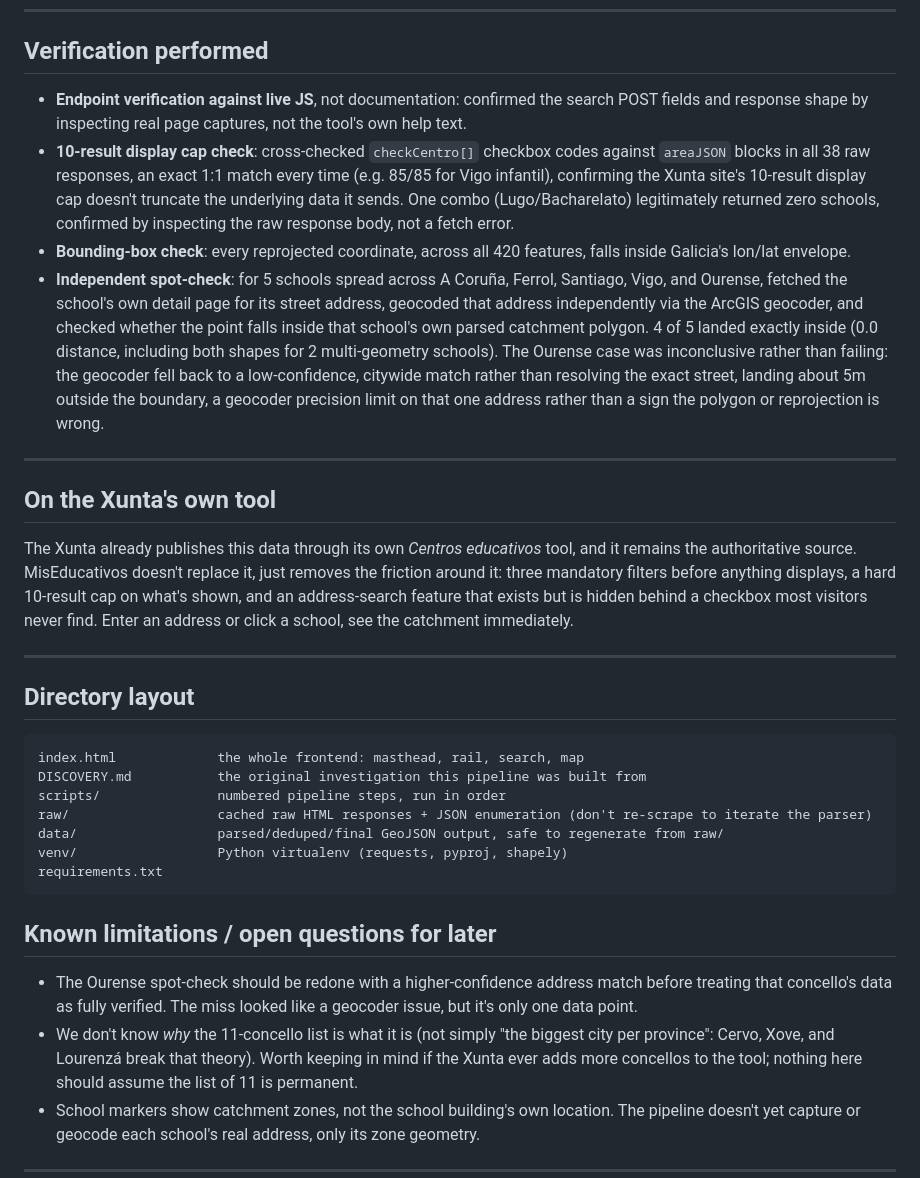
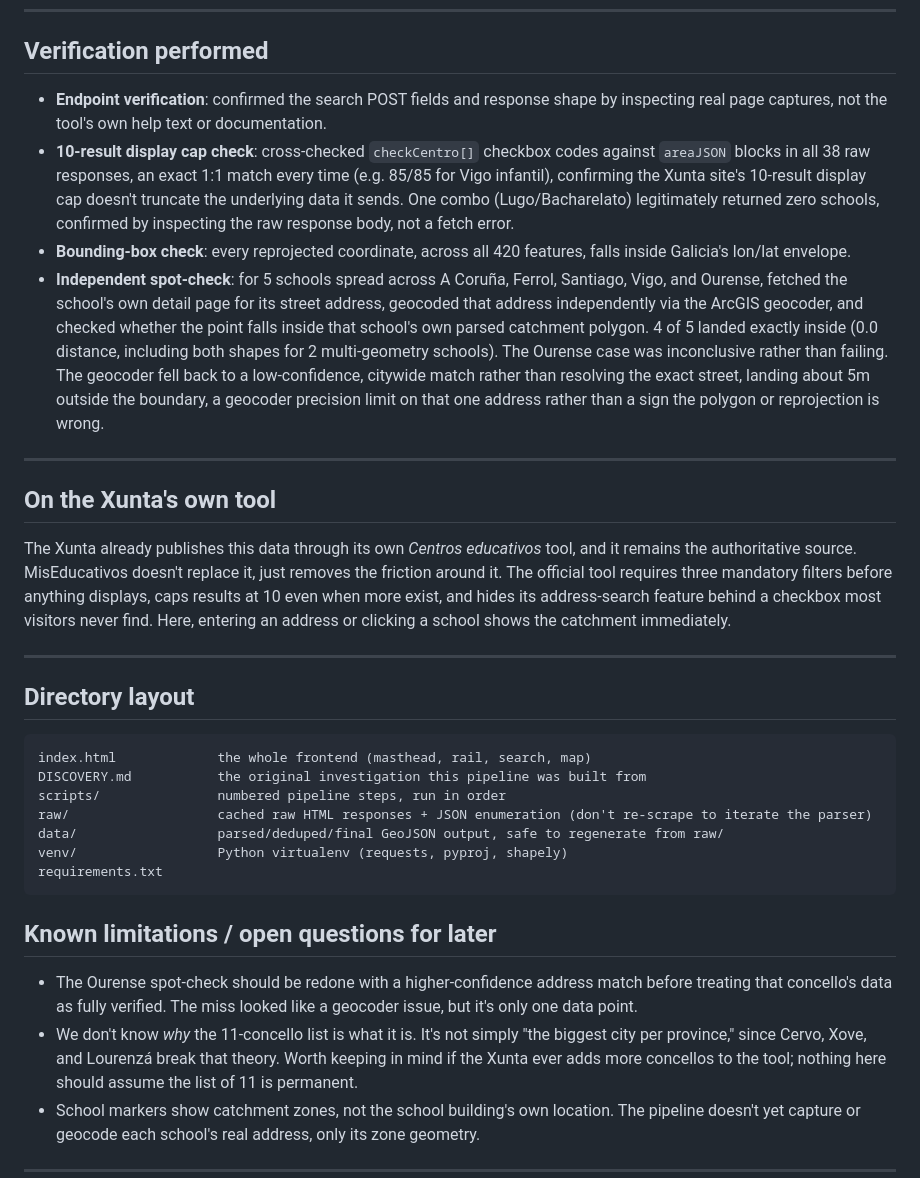
Before and after one commit to Coruna-Labs/zonas-escolares, a Markdown page: README.md, the part around one of its changes. Rendered like a GitHub page.

Commit message:
Cut rhetorical colons from README prose
A colon used to set up an explanation or list reads as a stylistic
tic when it's standing in for "because," "which means," or a plain
period, rather than genuinely introducing a label, code block, or
literal enumeration. Rewrote those into separate sentences. Left the
colons that are actually doing work: labels ("Data:"), the bullet
list's "**Term**: definition" pattern (matches bus-works' README),
code/notation (EPSG:4326, port 8000, JSON), and the ones directly
introducing a code block.

Co-Authored-By: Claude Sonnet 5 <noreply@anthropic.com>

````diff
--- a/README.md
+++ b/README.md
@@ -143,9 +143,9 @@ Coordinates are EPSG:4326 (lon, lat), ready for MapLibre.
 
 ## Verification performed
 
-- **Endpoint verification against live JS**, not documentation: confirmed
-  the search POST fields and response shape by inspecting real page
-  captures, not the tool's own help text.
+- **Endpoint verification**: confirmed the search POST fields and response
+  shape by inspecting real page captures, not the tool's own help text or
+  documentation.
 - **10-result display cap check**: cross-checked `checkCentro[]` checkbox
   codes against `areaJSON` blocks in all 38 raw responses, an exact 1:1 match
   every time (e.g. 85/85 for Vigo infantil), confirming the Xunta site's
@@ -160,7 +160,7 @@ Coordinates are EPSG:4326 (lon, lat), ready for MapLibre.
   geocoder, and checked whether the point falls inside that school's own
   parsed catchment polygon. 4 of 5 landed exactly inside (0.0 distance,
   including both shapes for 2 multi-geometry schools). The Ourense case was
-  inconclusive rather than failing: the geocoder fell back to a
+  inconclusive rather than failing. The geocoder fell back to a
   low-confidence, citywide match rather than resolving the exact street,
   landing about 5m outside the boundary, a geocoder precision limit on that
   one address rather than a sign the polygon or reprojection is wrong.
@@ -171,18 +171,18 @@ Coordinates are EPSG:4326 (lon, lat), ready for MapLibre.
 
 The Xunta already publishes this data through its own *Centros educativos*
 tool, and it remains the authoritative source. MisEducativos doesn't
-replace it, just removes the friction around it: three mandatory filters
-before anything displays, a hard 10-result cap on what's shown, and an
-address-search feature that exists but is hidden behind a checkbox most
-visitors never find. Enter an address or click a school, see the catchment
-immediately.
+replace it, just removes the friction around it. The official tool requires
+three mandatory filters before anything displays, caps results at 10 even
+when more exist, and hides its address-search feature behind a checkbox
+most visitors never find. Here, entering an address or clicking a school
+shows the catchment immediately.
 
 ---
 
 ## Directory layout
 
 ```
-index.html             the whole frontend: masthead, rail, search, map
+index.html             the whole frontend (masthead, rail, search, map)
 DISCOVERY.md           the original investigation this pipeline was built from
 scripts/               numbered pipeline steps, run in order
 raw/                   cached raw HTML responses + JSON enumeration (don't re-scrape to iterate the parser)
@@ -196,8 +196,9 @@ requirements.txt
 - The Ourense spot-check should be redone with a higher-confidence address
   match before treating that concello's data as fully verified. The miss
   looked like a geocoder issue, but it's only one data point.
-- We don't know *why* the 11-concello list is what it is (not simply "the
-  biggest city per province": Cervo, Xove, and Lourenzá break that theory).
+- We don't know *why* the 11-concello list is what it is. It's not simply
+  "the biggest city per province," since Cervo, Xove, and Lourenzá break
+  that theory.
   Worth keeping in mind if the Xunta ever adds more concellos to the tool;
   nothing here should assume the list of 11 is permanent.
 - School markers show catchment zones, not the school building's own
````
Also changed, not shown: other parts of README.md (+3 -3 lines).
